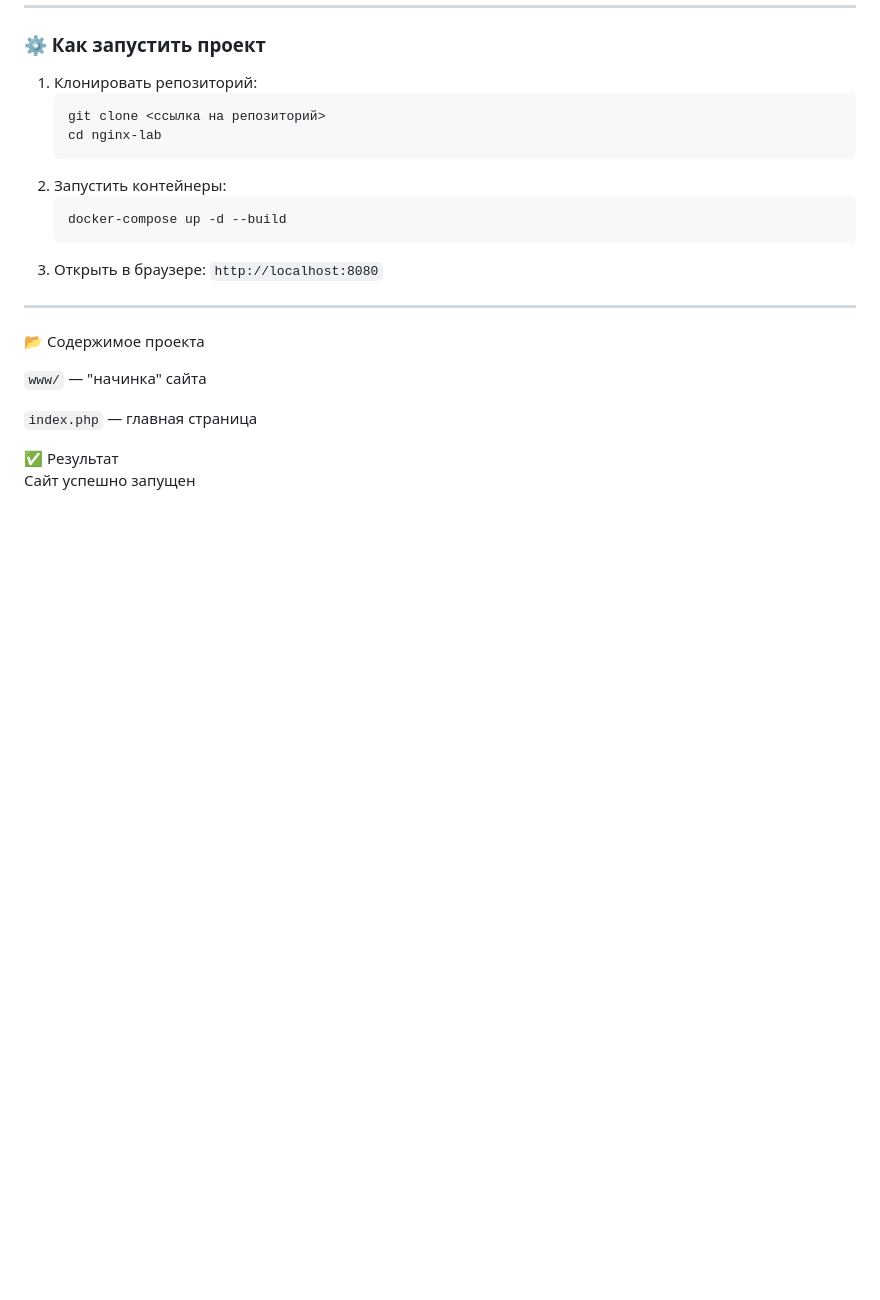
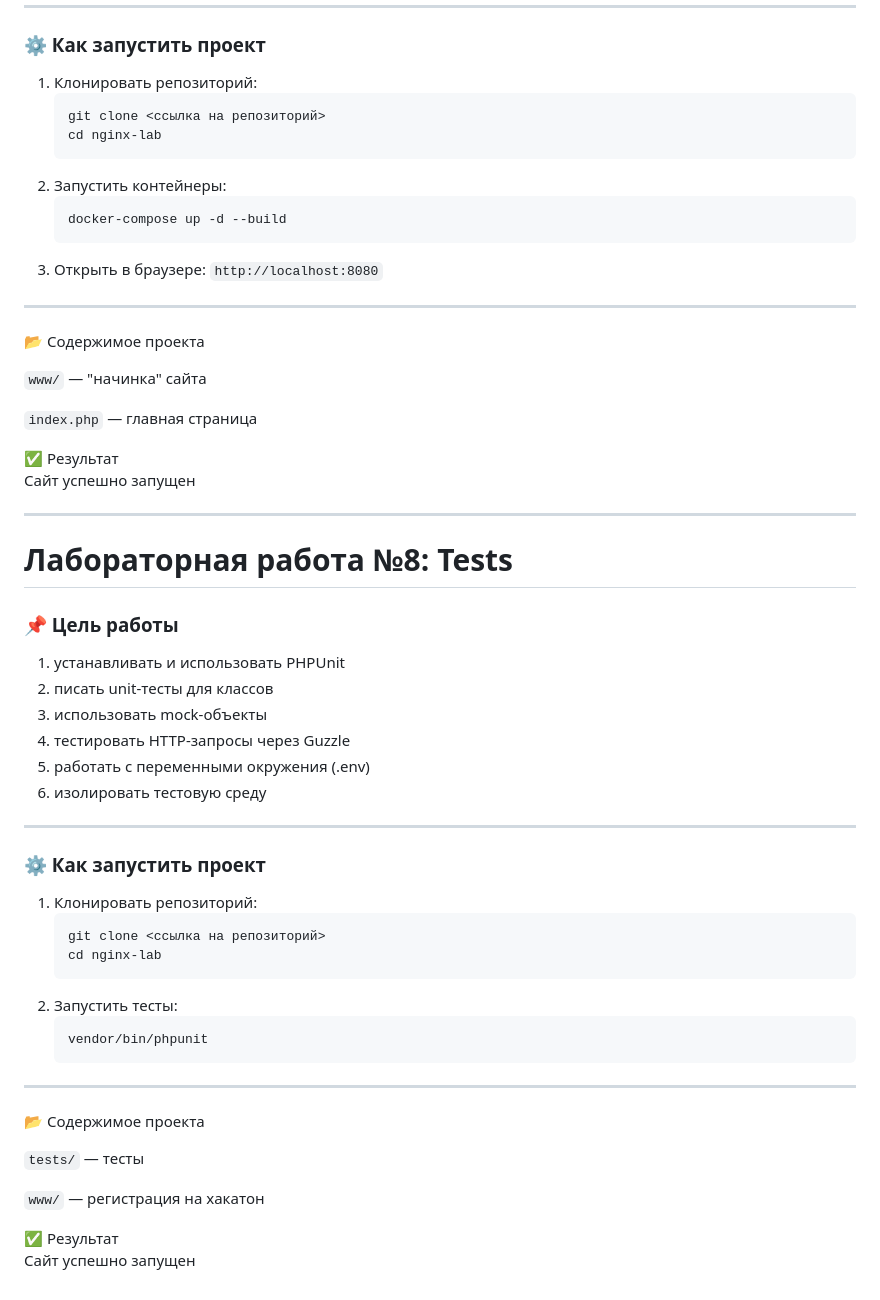
Before and after one commit to MaryaELF/WB_BFU, a Markdown page: README.md, the part around the change. Rendered like a GitHub page; blank space fills up the shorter version.

````diff
--- a/README.md
+++ b/README.md
@@ -259,3 +259,39 @@ HTML-страница успешно запущена, сохранение да
 
 ✅ Результат
 Сайт успешно запущен
+
+---
+
+# Лабораторная работа №8: Tests
+
+### 📌 Цель работы
+1. устанавливать и использовать PHPUnit
+2. писать unit-тесты для классов
+3. использовать mock-объекты
+4. тестировать HTTP-запросы через Guzzle
+5. работать с переменными окружения (.env)
+6. изолировать тестовую среду
+
+---
+
+### ⚙️ Как запустить проект
+
+1. Клонировать репозиторий:
+   ```bash
+   git clone <ссылка на репозиторий>
+   cd nginx-lab
+2. Запустить тесты:
+   ```bash
+   vendor/bin/phpunit
+   ```
+
+---
+
+📂 Содержимое проекта
+
+```tests/``` — тесты
+
+```www/``` — регистрация на хакатон
+
+✅ Результат
+Сайт успешно запущен
````
